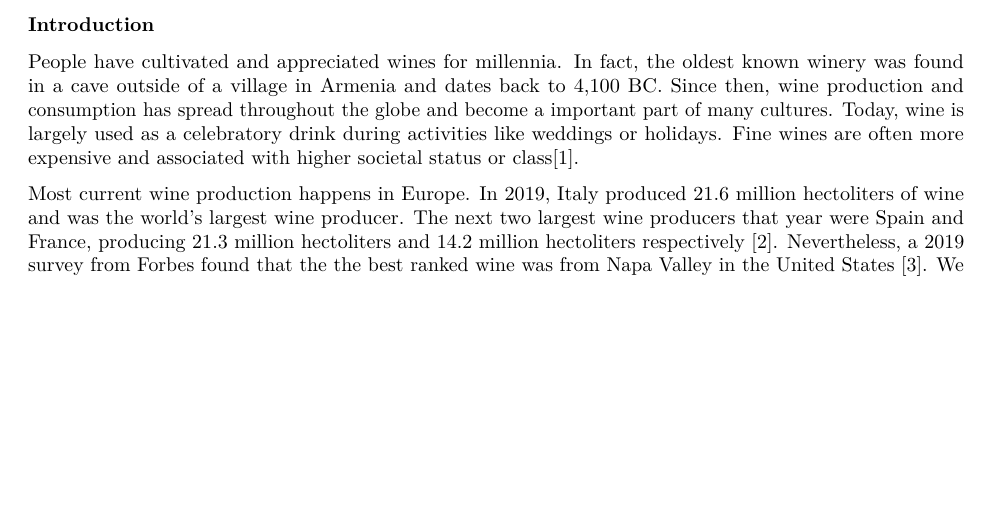
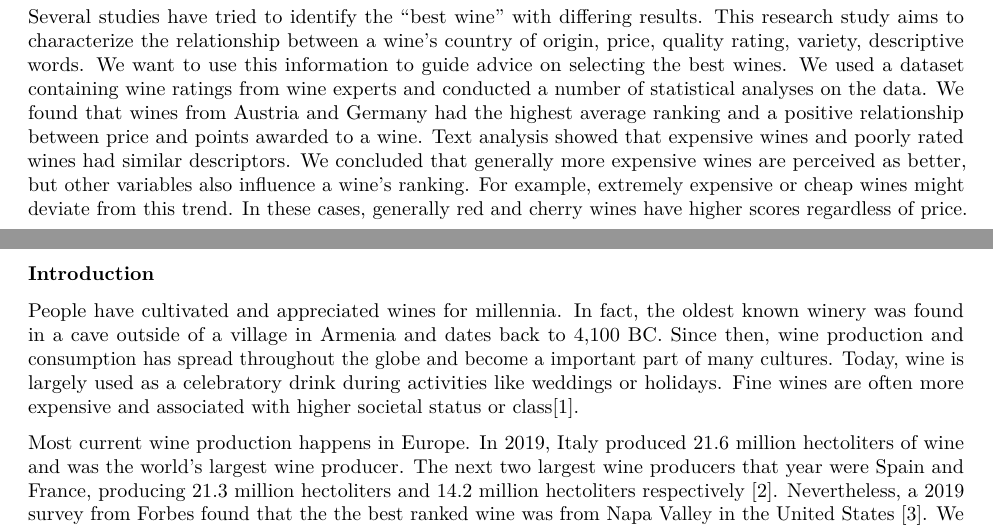
Before and after one commit to hmurrah/sta199-tennistrio-project, an R Markdown document (project.rmd): part of page 2 of 6 before the commit and two parts of pages 1 and 2 of 6 after it, the two joined at a grey line, cut at the place of the change, the shorter picture padded with empty space. Rendered offline with R 4.5, knitr and Pandoc, then LaTeX, with nearby package versions; some code elsewhere in the file could not run offline.

Commit message:
wrote abstract

````diff
--- a/project.rmd
+++ b/project.rmd
@@ -12,7 +12,7 @@ knitr::opts_chunk$set(warning = FALSE, message = FALSE, echo = FALSE)
 ```
 ### Abstract
 
-
+Several studies have tried to identify the "best wine" with differing results. This research study aims to characterize the relationship between a wine's country of origin, price, quality rating, variety, descriptive words. We want to use this information to guide advice on selecting the best wines. We used a dataset containing wine ratings from wine experts and conducted a number of statistical analyses on the data. We found that wines from Austria and Germany had the highest average ranking and a positive relationship between price and points awarded to a wine. Text analysis showed that expensive wines and poorly rated wines had similar descriptors. We concluded that generally more expensive wines are perceived as better, but other variables also influence a wine's ranking. For example, extremely expensive or cheap wines might deviate from this trend. In these cases, generally red and cherry wines have higher scores regardless of price.
 
 \newpage
 
````
Also changed, not shown: project.rmd (1 more changed lines).
